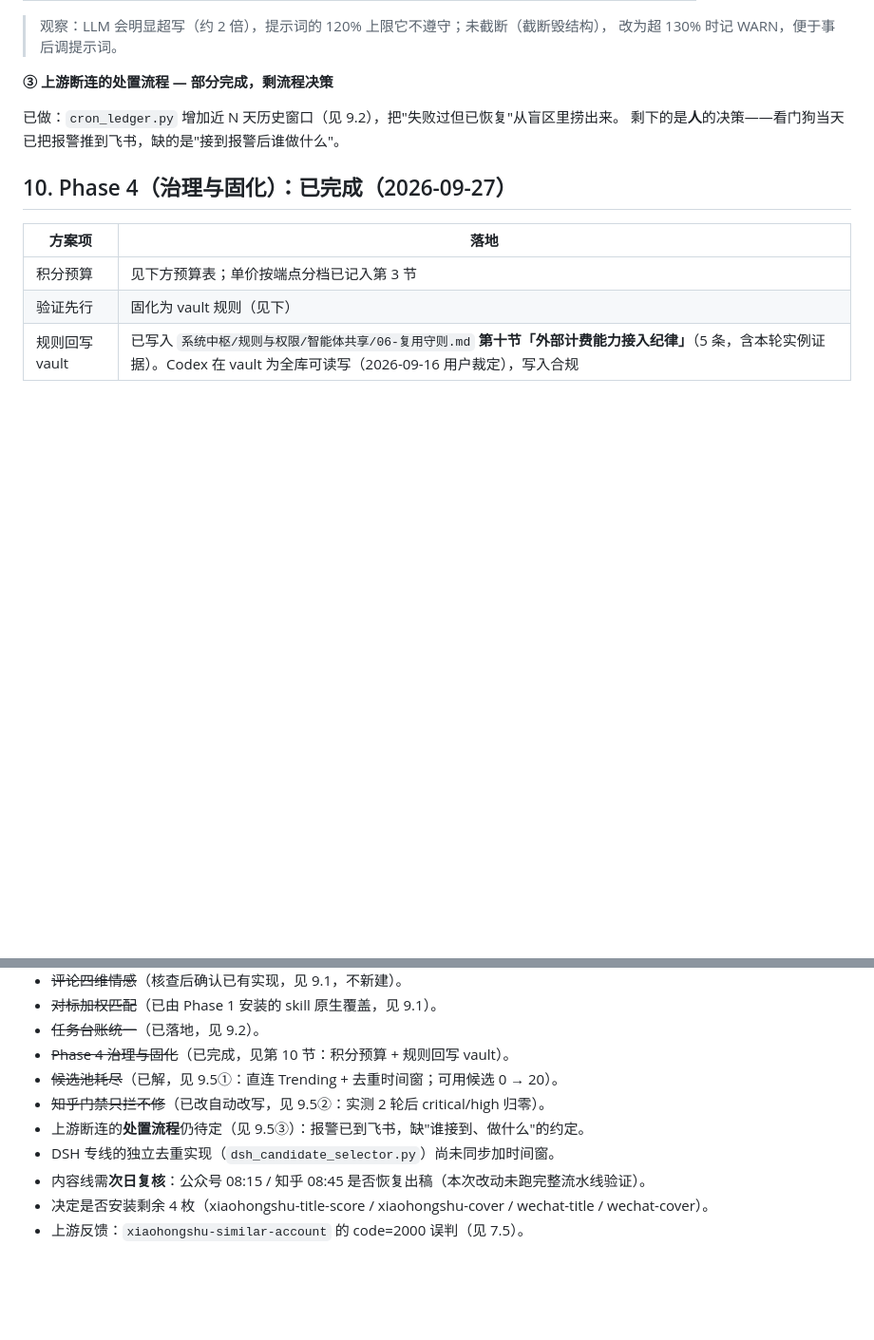
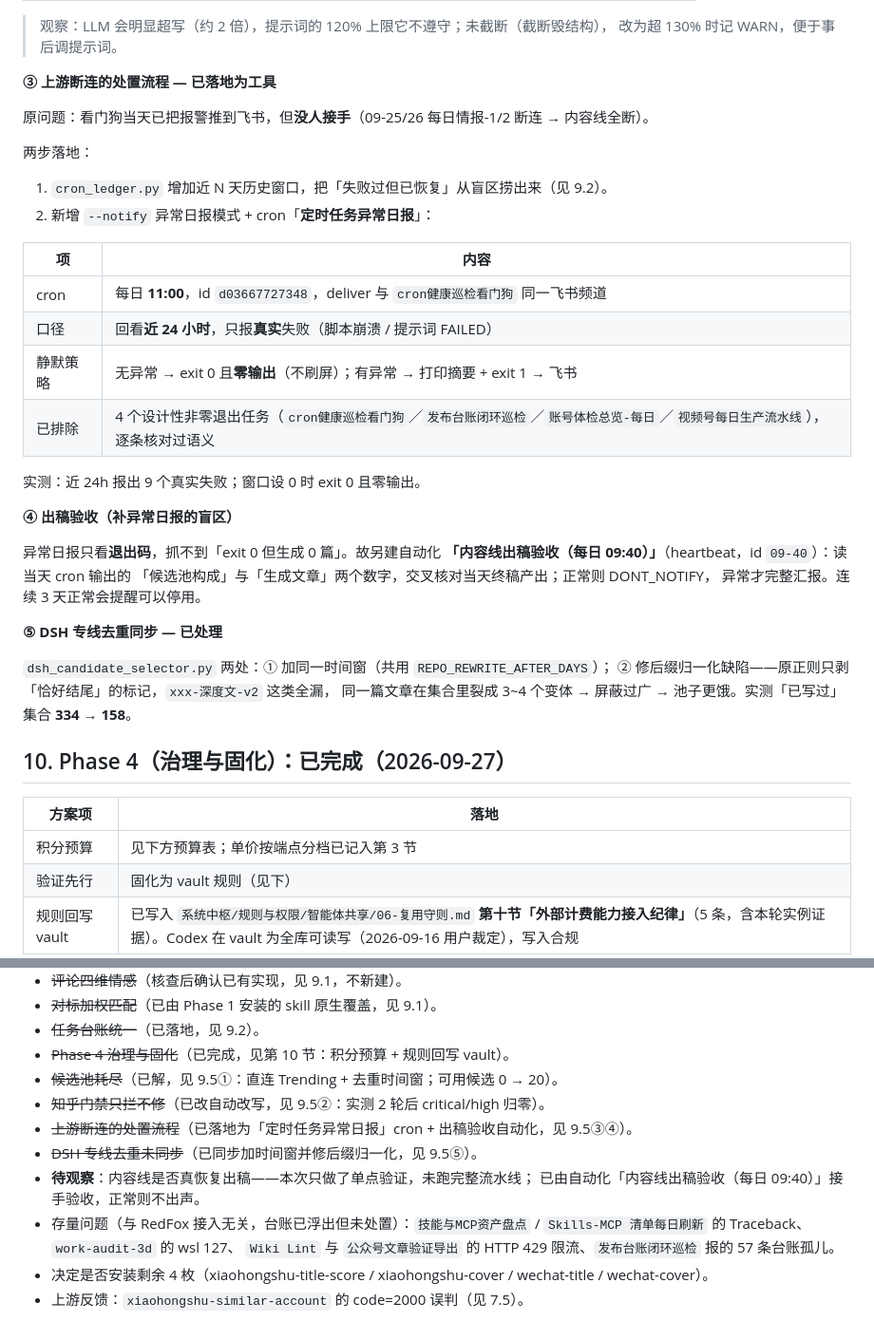
Before and after one commit to tm3255520-oss/code-news, a Markdown page: docs/RedFox能力台账-2026-09-27.md, 2 parts joined by grey strips. Shown at 95% size. Rendered like a GitHub page; blank space fills up the shorter version.

Commit message:
内容链处置③④⑤：异常日报 cron + 出稿验收自动化 + DSH 去重同步
③ 处置流程落地为工具：cron_ledger.py 加 --notify；新增 cron「定时任务异常日报」
  （每日 11:00，id d03667727348，与 cron健康巡检看门狗同飞书频道）。近 24h 真实失败
  才出声，无异常零输出静默；4 个设计性非零退出任务已排除。实测近 24h 报 9 个真实失败。
④ 补异常日报盲区：异常日报只看退出码，抓不到「exit 0 但生成 0 篇」。另建自动化
  「内容线出稿验收（每日 09:40）」（heartbeat id 09-40），读当天 cron 输出的
  候选池构成/生成文章数并交叉核对当天终稿，正常 DONT_NOTIFY。
⑤ DSH 去重同步：加同一时间窗 + 修后缀归一化缺陷（xxx-深度文-v2 全漏导致变体膨胀），
  实测「已写过」集合 334 → 158。

台账新增 9.5③④⑤ 与存量问题清单（与本次接入无关但已浮出：两个盘点 Traceback、
work-audit 的 wsl 127、两处 HTTP 429、发布台账 57 条孤儿）。

```diff
--- a/docs/RedFox能力台账-2026-09-27.md
+++ b/docs/RedFox能力台账-2026-09-27.md
@@ -329,10 +329,36 @@
 > 观察：LLM 会明显超写（约 2 倍），提示词的 120% 上限它不遵守；未截断（截断毁结构），
 > 改为超 130% 时记 WARN，便于事后调提示词。
 
-**③ 上游断连的处置流程 — 部分完成，剩流程决策**
+**③ 上游断连的处置流程 — 已落地为工具**
 
-已做：`cron_ledger.py` 增加近 N 天历史窗口（见 9.2），把"失败过但已恢复"从盲区里捞出来。
-剩下的是**人**的决策——看门狗当天已把报警推到飞书，缺的是"接到报警后谁做什么"。
+原问题：看门狗当天已把报警推到飞书，但**没人接手**（09-25/26 每日情报-1/2 断连 → 内容线全断）。
+
+两步落地：
+
+1. `cron_ledger.py` 增加近 N 天历史窗口，把「失败过但已恢复」从盲区捞出来（见 9.2）。
+2. 新增 `--notify` 异常日报模式 + cron「**定时任务异常日报**」：
+
+| 项 | 内容 |
+| --- | --- |
+| cron | 每日 **11:00**，id `d03667727348`，deliver 与 `cron健康巡检看门狗` 同一飞书频道 |
+| 口径 | 回看**近 24 小时**，只报**真实**失败（脚本崩溃 / 提示词 FAILED） |
+| 静默策略 | 无异常 → exit 0 且**零输出**（不刷屏）；有异常 → 打印摘要 + exit 1 → 飞书 |
+| 已排除 | 4 个设计性非零退出任务（`cron健康巡检看门狗`／`发布台账闭环巡检`／`账号体检总览-每日`／`视频号每日生产流水线`），逐条核对过语义 |
+
+实测：近 24h 报出 9 个真实失败；窗口设 0 时 exit 0 且零输出。
+
+**④ 出稿验收（补异常日报的盲区）**
+
+异常日报只看**退出码**，抓不到「exit 0 但生成 0 篇」。故另建自动化
+**「内容线出稿验收（每日 09:40）」**（heartbeat，id `09-40`）：读当天 cron 输出的
+「候选池构成」与「生成文章」两个数字，交叉核对当天终稿产出；正常则 DONT_NOTIFY，
+异常才完整汇报。连续 3 天正常会提醒可以停用。
+
+**⑤ DSH 专线去重同步 — 已处理**
+
+`dsh_candidate_selector.py` 两处：① 加同一时间窗（共用 `REPO_REWRITE_AFTER_DAYS`）；
+② 修后缀归一化缺陷——原正则只剥「恰好结尾」的标记，`xxx-深度文-v2` 这类全漏，
+同一篇文章在集合里裂成 3~4 个变体 → 屏蔽过广 → 池子更饿。实测「已写过」集合 **334 → 158**。
 
 ## 10. Phase 4（治理与固化）：已完成（2026-09-27）
 
@@ -366,8 +392,12 @@
 - ~~Phase 4 治理与固化~~（已完成，见第 10 节：积分预算 + 规则回写 vault）。
 - ~~候选池耗尽~~（已解，见 9.5①：直连 Trending + 去重时间窗；可用候选 0 → 20）。
 - ~~知乎门禁只拦不修~~（已改自动改写，见 9.5②：实测 2 轮后 critical/high 归零）。
-- 上游断连的**处置流程**仍待定（见 9.5③）：报警已到飞书，缺"谁接到、做什么"的约定。
-- DSH 专线的独立去重实现（`dsh_candidate_selector.py`）尚未同步加时间窗。
-- 内容线需**次日复核**：公众号 08:15 / 知乎 08:45 是否恢复出稿（本次改动未跑完整流水线验证）。
+- ~~上游断连的处置流程~~（已落地为「定时任务异常日报」cron + 出稿验收自动化，见 9.5③④）。
+- ~~DSH 专线去重未同步~~（已同步加时间窗并修后缀归一化，见 9.5⑤）。
+- **待观察**：内容线是否真恢复出稿——本次只做了单点验证，未跑完整流水线；
+  已由自动化「内容线出稿验收（每日 09:40）」接手验收，正常则不出声。
+- 存量问题（与 RedFox 接入无关，台账已浮出但未处置）：`技能与MCP资产盘点` /
+  `Skills-MCP 清单每日刷新` 的 Traceback、`work-audit-3d` 的 wsl 127、
+  `Wiki Lint` 与 `公众号文章验证导出` 的 HTTP 429 限流、`发布台账闭环巡检` 报的 57 条台账孤儿。
 - 决定是否安装剩余 4 枚（xiaohongshu-title-score / xiaohongshu-cover / wechat-title / wechat-cover）。
 - 上游反馈：`xiaohongshu-similar-account` 的 code=2000 误判（见 7.5）。
```
